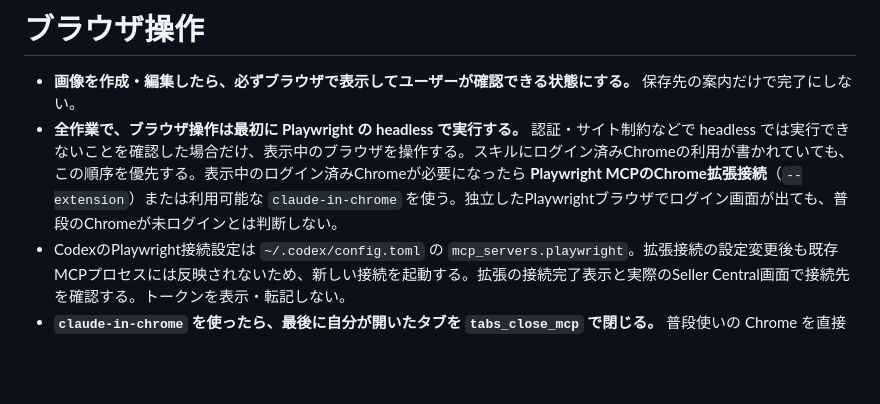
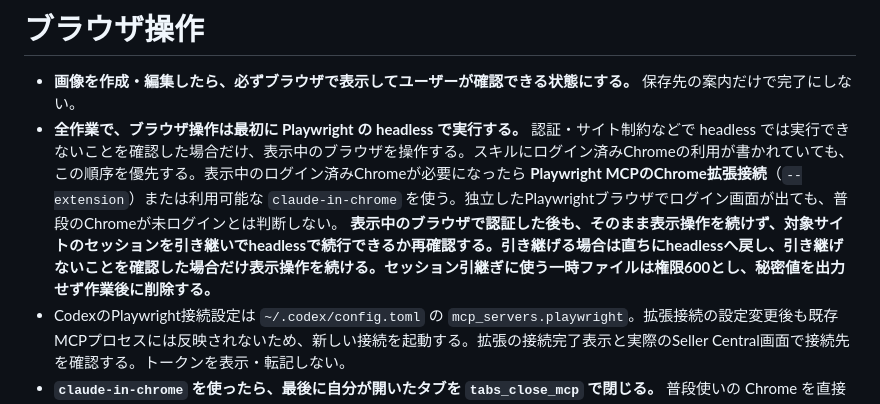
Before and after one commit to asi1007/dotfiles, a Markdown page: .claude/claude.md, the part around the change. Drawn GitHub-style; blank space fills up the shorter version.

Commit message:
chore: auto-sync dotfiles 2026-11-04

```diff
--- a/.claude/claude.md
+++ b/.claude/claude.md
@@ -77,7 +77,7 @@ memory は個人の環境にしか無く他セッション・他の人から見
 
 # ブラウザ操作
 - **画像を作成・編集したら、必ずブラウザで表示してユーザーが確認できる状態にする。** 保存先の案内だけで完了にしない。
-- **全作業で、ブラウザ操作は最初に Playwright の headless で実行する。** 認証・サイト制約などで headless では実行できないことを確認した場合だけ、表示中のブラウザを操作する。スキルにログイン済みChromeの利用が書かれていても、この順序を優先する。表示中のログイン済みChromeが必要になったら **Playwright MCPのChrome拡張接続**（`--extension`）または利用可能な `claude-in-chrome` を使う。独立したPlaywrightブラウザでログイン画面が出ても、普段のChromeが未ログインとは判断しない。
+- **全作業で、ブラウザ操作は最初に Playwright の headless で実行する。** 認証・サイト制約などで headless では実行できないことを確認した場合だけ、表示中のブラウザを操作する。スキルにログイン済みChromeの利用が書かれていても、この順序を優先する。表示中のログイン済みChromeが必要になったら **Playwright MCPのChrome拡張接続**（`--extension`）または利用可能な `claude-in-chrome` を使う。独立したPlaywrightブラウザでログイン画面が出ても、普段のChromeが未ログインとは判断しない。 **表示中のブラウザで認証した後も、そのまま表示操作を続けず、対象サイトのセッションを引き継いでheadlessで続行できるか再確認する。引き継げる場合は直ちにheadlessへ戻し、引き継げないことを確認した場合だけ表示操作を続ける。セッション引継ぎに使う一時ファイルは権限600とし、秘密値を出力せず作業後に削除する。**
 - CodexのPlaywright接続設定は `~/.codex/config.toml` の `mcp_servers.playwright`。拡張接続の設定変更後も既存MCPプロセスには反映されないため、新しい接続を起動する。拡張の接続完了表示と実際のSeller Central画面で接続先を確認する。トークンを表示・転記しない。
 - **`claude-in-chrome` を使ったら、最後に自分が開いたタブを `tabs_close_mcp` で閉じる。**
   普段使いの Chrome を直接操作しているため、開きっぱなしにするとタブが溜まり、
```
